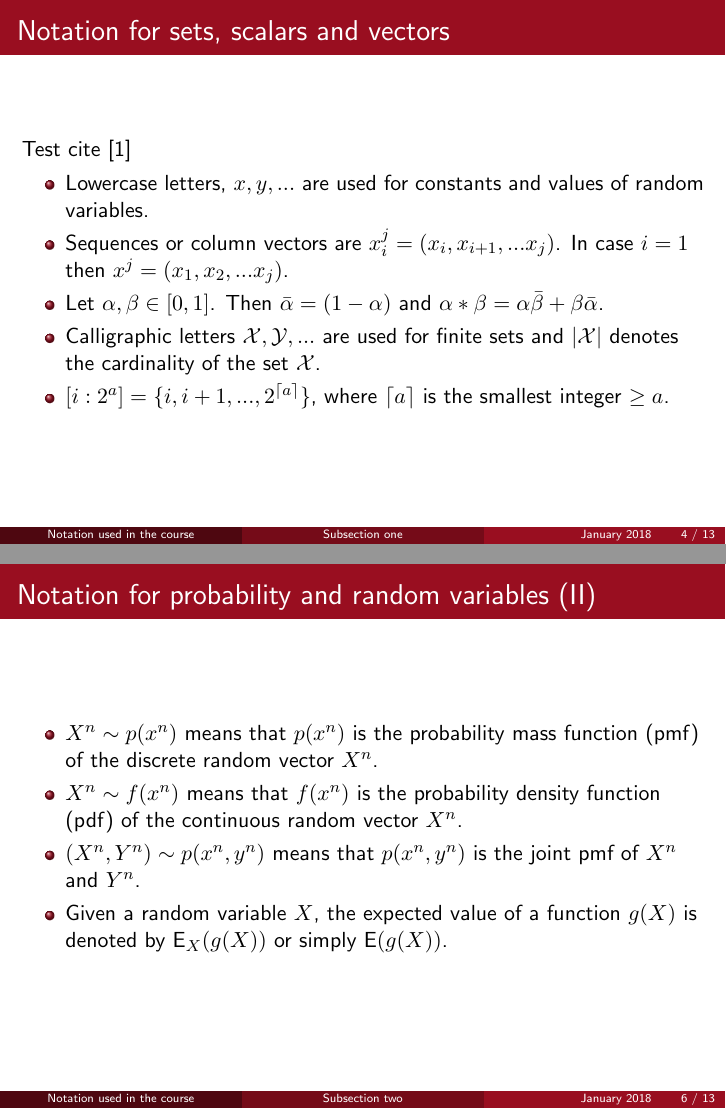
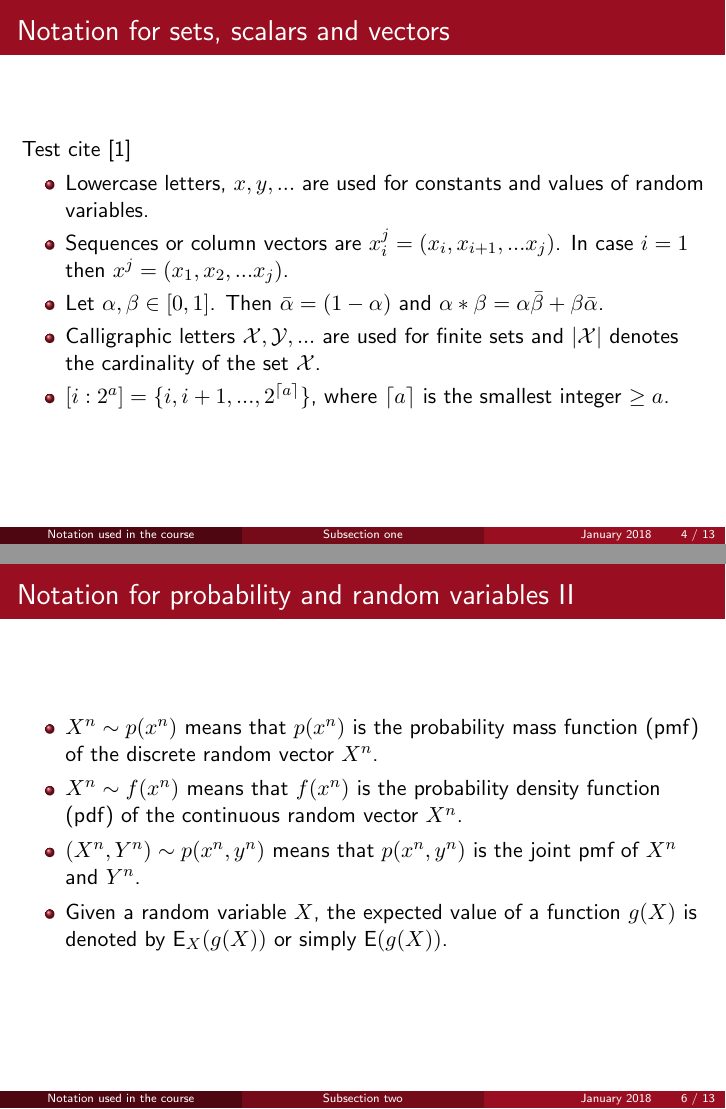
Before and after one commit to mattia-lecci/IT_presentation, LaTeX slides (FinalPresentation.tex): pages 4 and 6 of 16 before the commit and pages 8 and 10 of 20 after it, joined at a grey line. Compiled offline with pdfLaTeX.

Commit message:
Added framebreak and itemize examples

```diff
--- a/FinalPresentation.tex
+++ b/FinalPresentation.tex
@@ -15,7 +15,7 @@
 %	PACKAGES AND THEMES
 %----------------------------------------------------------------------------------------
 
-\documentclass{beamer}
+\documentclass[]{beamer}
 
 \mode<presentation> {
 
@@ -202,8 +202,8 @@ Test cite \cite{telatar99}
 
 %----------------------------------------------------------------------------------------
 \subsection{Subsection two}
-\begin{frame}
-\frametitle{Notation for probability and random variables (I)}
+\begin{frame}[allowframebreaks]{Notation for probability and random variables}
+\vspace{0pt}
 \begin{itemize}
 \item The probability of an event $\mathcal A$ is $\mathsf P(\mathcal A)$ and the conditional probability of $\mathcal A$ given $\mathcal B$ is $\mathsf P(\mathcal A|\mathcal B)$.
 \item Uppercase letters, $X,Y,...$ are used for random variables.
@@ -212,13 +212,14 @@ Test cite \cite{telatar99}
 \item The probability of the event $X\in \mathcal A$ is $\mathsf P\{X\in \mathcal A\}$
 \item Sequences or column vectors of random variables are $X_i^j=(X_i, X_{i+1}, ...X_j)$. In case $i=1$ then $X^j=(X_1, X_2, ...X_j)$.
 \end{itemize}
-\end{frame}
-
-
+%
+%
+%
 %----------------------------------------------------------------------------------------
+\framebreak
 %----------------------------------------------------------------------------------------
-\begin{frame}
-\frametitle{Notation for probability and random variables (II)}
+%
+%
 \begin{itemize}
 \item $X^n \sim p(x^n)$ means that $p(x^n)$ is the probability mass function (pmf) of the discrete random vector $X^n$.
 \item $X^n \sim f(x^n)$ means that $f(x^n)$ is the probability density function (pdf) of the continuous random vector $X^n$.
```
Also changed, not shown: FinalPresentation.pdf, FinalPresentation.tex (2 more changed lines).
